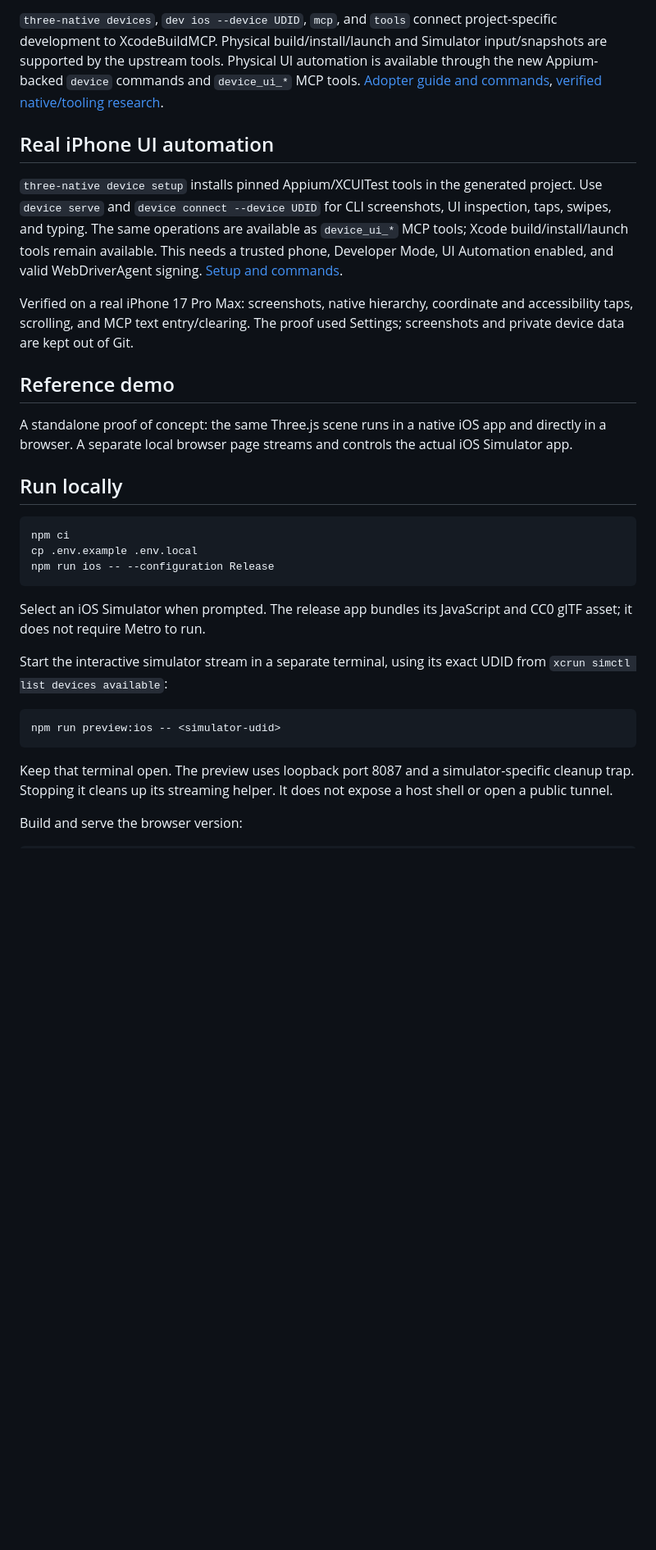
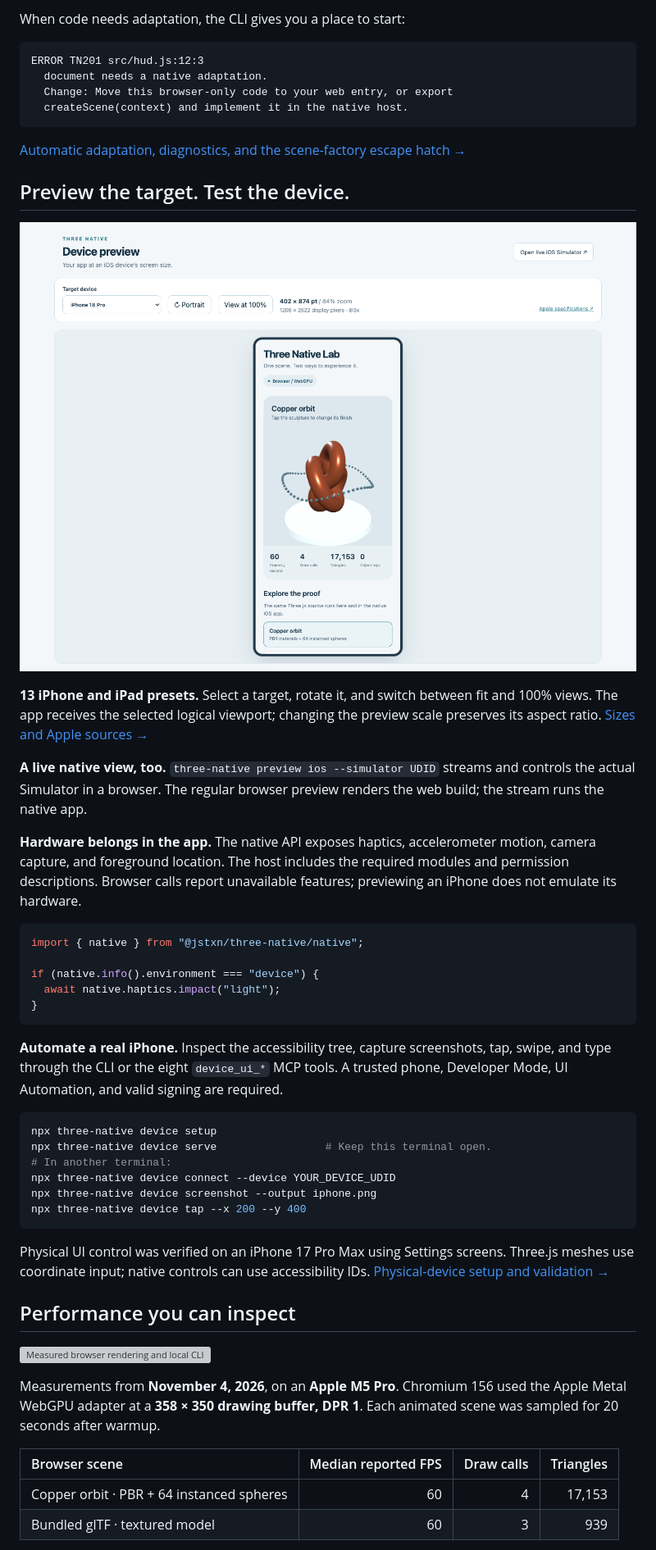
Before and after one commit to jstxn/three-native, a Markdown page: README.md, the part around one of its changes. Shown at 82% size. Drawn GitHub-style; pictures changed too: docs/media/device-preview.png (added); blank space fills up the shorter version; grey boxes are pictures that could not be loaded.

Commit message:
docs: showcase native workflow with demos and measured performance

````diff
--- a/README.md
+++ b/README.md
@@ -40,33 +82,54 @@ Game code can import `native` from `@jstxn/three-native/native` to use haptics,
 
-`three-native devices`, `dev ios --device UDID`, `mcp`, and `tools` connect project-specific development to XcodeBuildMCP. Physical build/install/launch and Simulator input/snapshots are supported by the upstream tools. Physical UI automation is available through the new Appium-backed `device` commands and `device_ui_*` MCP tools. [Adopter guide and commands](packages/three-native/README.md#use-native-device-features), [verified native/tooling research](docs/native-device-research.md).
+When code needs adaptation, the CLI gives you a place to start:
 
-## Real iPhone UI automation
+```text
+ERROR TN201 src/hud.js:12:3
+  document needs a native adaptation.
+  Change: Move this browser-only code to your web entry, or export
+  createScene(context) and implement it in the native host.
+```
 
-`three-native device setup` installs pinned Appium/XCUITest tools in the generated project. Use `device serve` and `device connect --device UDID` for CLI screenshots, UI inspection, taps, swipes, and typing. The same operations are available as `device_ui_*` MCP tools; Xcode build/install/launch tools remain available. This needs a trusted phone, Developer Mode, UI Automation enabled, and valid WebDriverAgent signing. [Setup and commands](packages/three-native/README.md#control-a-physical-iphone).
+[Automatic adaptation, diagnostics, and the scene-factory escape hatch →](packages/three-native/README.md#point-at-your-existing-entry)
 
-Verified on a real iPhone 17 Pro Max: screenshots, native hierarchy, coordinate and accessibility taps, scrolling, and MCP text entry/clearing. The proof used Settings; screenshots and private device data are kept out of Git.
+## Preview the target. Test the device.
 
-## Reference demo
+![The browser preview with an iPhone selector, rotation and zoom controls, and the shared Three.js scene at the selected device's logical size.](docs/media/device-preview.png)
 
-A standalone proof of concept: the same Three.js scene runs in a native iOS app and directly in a browser. A separate local browser page streams and controls the actual iOS Simulator app.
+**13 iPhone and iPad presets.** Select a target, rotate it, and switch between fit and 100% views. The app receives the selected logical viewport; changing the preview scale preserves its aspect ratio. [Sizes and Apple sources →](docs/device-presets.md)
 
-## Run locally
+**A live native view, too.** `three-native preview ios --simulator UDID` streams and controls the actual Simulator in a browser. The regular browser preview renders the web build; the stream runs the native app.
+
+**Hardware belongs in the app.** The native API exposes haptics, accelerometer motion, camera capture, and foreground location. The host includes the required modules and permission descriptions. Browser calls report unavailable features; previewing an iPhone does not emulate its hardware.
+
+```js
+import { native } from "@jstxn/three-native/native";
+
+if (native.info().environment === "device") {
+  await native.haptics.impact("light");
+}
+```
+
+**Automate a real iPhone.** Inspect the accessibility tree, capture screenshots, tap, swipe, and type through the CLI or the eight `device_ui_*` MCP tools. A trusted phone, Developer Mode, UI Automation, and valid signing are required.
 
 ```sh
-npm ci
-cp .env.example .env.local
-npm run ios -- --configuration Release
+npx three-native device setup
+npx three-native device serve                 # Keep this terminal open.
+# In another terminal:
+npx three-native device connect --device YOUR_DEVICE_UDID
+npx three-native device screenshot --output iphone.png
+npx three-native device tap --x 200 --y 400
 ```
 
-Select an iOS Simulator when prompted. The release app bundles its JavaScript and CC0 glTF asset; it does not require Metro to run.
+Physical UI control was verified on an iPhone 17 Pro Max using Settings screens. Three.js meshes use coordinate input; native controls can use accessibility IDs. [Physical-device setup and validation →](docs/physical-device-automation.md)
 
-Start the interactive simulator stream in a separate terminal, using its exact UDID from `xcrun simctl list devices available`:
+## Performance you can inspect
 
-```sh
-npm run preview:ios -- <simulator-udid>
-```
+![Measured browser rendering and local CLI timings: both sample scenes at 60 median FPS; source checks and host generation measured separately from native compilation.](docs/media/performance.svg)
 
-Keep that terminal open. The preview uses loopback port 8087 and a simulator-specific cleanup trap. Stopping it cleans up its streaming helper. It does not expose a host shell or open a public tunnel.
+Measurements from **November 4, 2026**, on an **Apple M5 Pro**. Chromium 156 used the Apple Metal WebGPU adapter at a **358 × 350 drawing buffer, DPR 1**. Each animated scene was sampled for 20 seconds after warmup.
 
-Build and serve the browser version:
+| Browser scene | Median reported FPS | Draw calls | Triangles |
+| :-- | --: | --: | --: |
+| Copper orbit · PBR + 64 instanced spheres | 60 | 4 | 17,153 |
+| Bundled glTF · textured model | 60 | 3 | 939 |
 
````
Also changed, not shown: other parts of README.md (+77 -82 lines), docs/benchmarks/README.md (added, +86 -0 lines), docs/development.md (added, +104 -0 lines), 5 other files.
